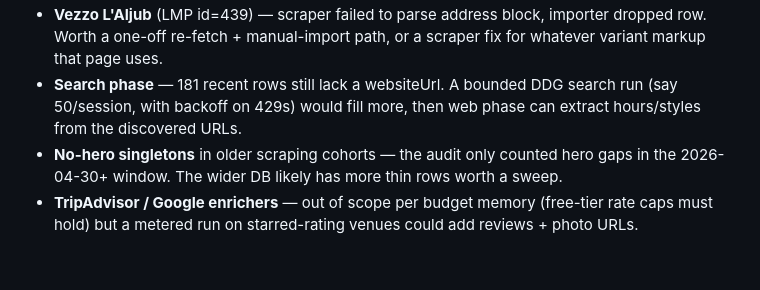
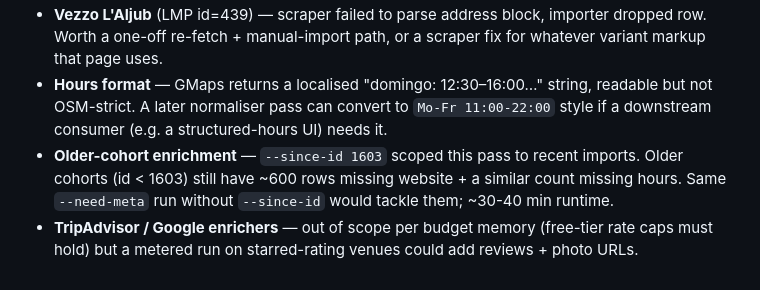
Before and after one commit to elehmanndev/OpenPizzaMap, a Markdown page: notes/sessions/2026-05-03-bbox-audit-and-enricher.md, the part around one of its changes. Rendered like a GitHub page.

```diff
--- a/notes/sessions/2026-05-03-bbox-audit-and-enricher.md
+++ b/notes/sessions/2026-05-03-bbox-audit-and-enricher.md
@@ -95,4 +120,4 @@ DuckDuckGo HTML scraping is rate-limit-prone. Eric was AFK so I went with the sa
 - **Vezzo L'Aljub** (LMP id=439) — scraper failed to parse address block, importer dropped row. Worth a one-off re-fetch + manual-import path, or a scraper fix for whatever variant markup that page uses.
-- **Search phase** — 181 recent rows still lack a websiteUrl. A bounded DDG search run (say 50/session, with backoff on 429s) would fill more, then web phase can extract hours/styles from the discovered URLs.
-- **No-hero singletons** in older scraping cohorts — the audit only counted hero gaps in the 2026-04-30+ window. The wider DB likely has more thin rows worth a sweep.
+- **Hours format** — GMaps returns a localised "domingo: 12:30–16:00…" string, readable but not OSM-strict. A later normaliser pass can convert to `Mo-Fr 11:00-22:00` style if a downstream consumer (e.g. a structured-hours UI) needs it.
+- **Older-cohort enrichment** — `--since-id 1603` scoped this pass to recent imports. Older cohorts (id < 1603) still have ~600 rows missing website + a similar count missing hours. Same `--need-meta` run without `--since-id` would tackle them; ~30-40 min runtime.
 - **TripAdvisor / Google enrichers** — out of scope per budget memory (free-tier rate caps must hold) but a metered run on starred-rating venues could add reviews + photo URLs.
```
Also changed, not shown: other parts of notes/sessions/2026-05-03-bbox-audit-and-enricher.md (+35 -10 lines).
